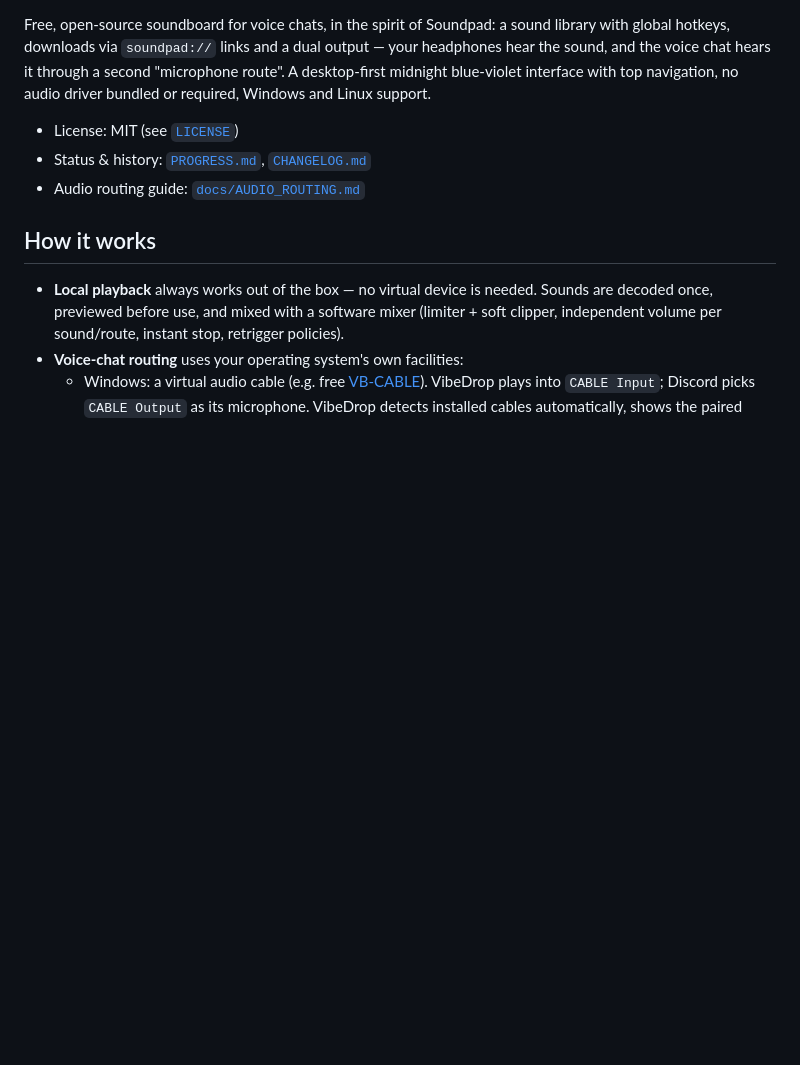
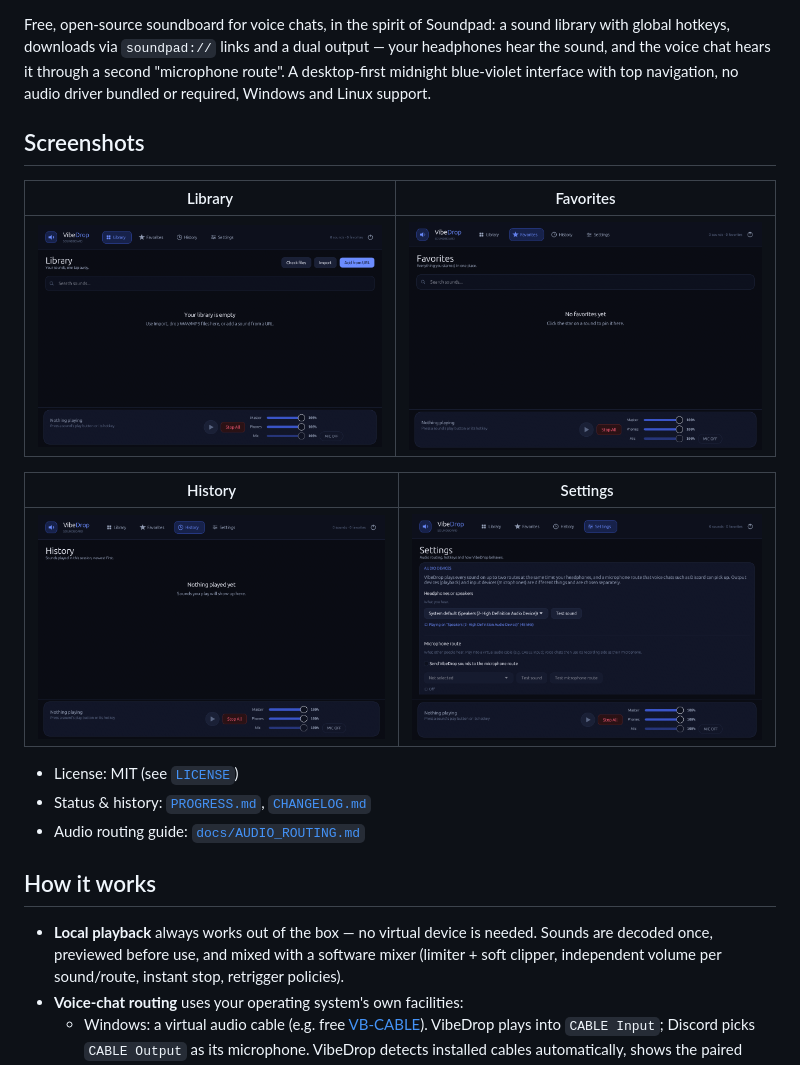
Before and after one commit to ripchick/Vibedrop, a Markdown page: README.md, the part around one of its changes. Drawn GitHub-style; pictures changed too: docs/screenshots/favorites.png (added), docs/screenshots/history.png (added), docs/screenshots/library.png (added); blank space fills up the shorter version.

Commit message:
docs: add screenshots and badges to README

```diff
--- a/README.md
+++ b/README.md
@@ -5,6 +10,16 @@ global hotkeys, downloads via `soundpad://` links and a dual output — your hea
 sound, and the voice chat hears it through a second "microphone route". A desktop-first
 midnight blue-violet interface with top navigation, no audio driver bundled or required,
 Windows and Linux support.
+
+## Screenshots
+
+| Library | Favorites |
+| --- | --- |
+| ![Library](docs/screenshots/library.png) | ![Favorites](docs/screenshots/favorites.png) |
+
+| History | Settings |
+| --- | --- |
+| ![History](docs/screenshots/history.png) | ![Settings](docs/screenshots/settings.png) |
 
 * License: MIT (see [`LICENSE`](LICENSE))
 * Status & history: [`PROGRESS.md`](PROGRESS.md), [`CHANGELOG.md`](CHANGELOG.md)
```
Also changed, not shown: other parts of README.md (+5 -0 lines).
